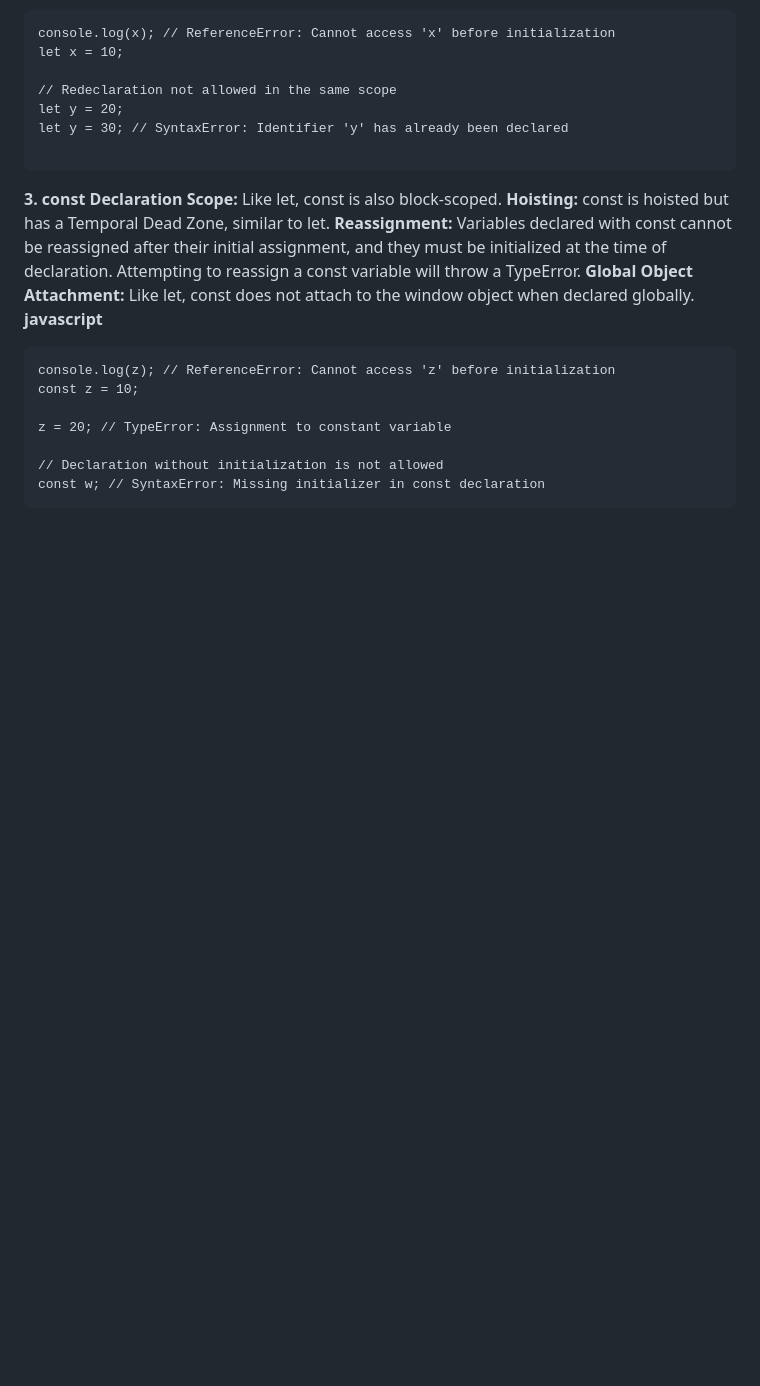
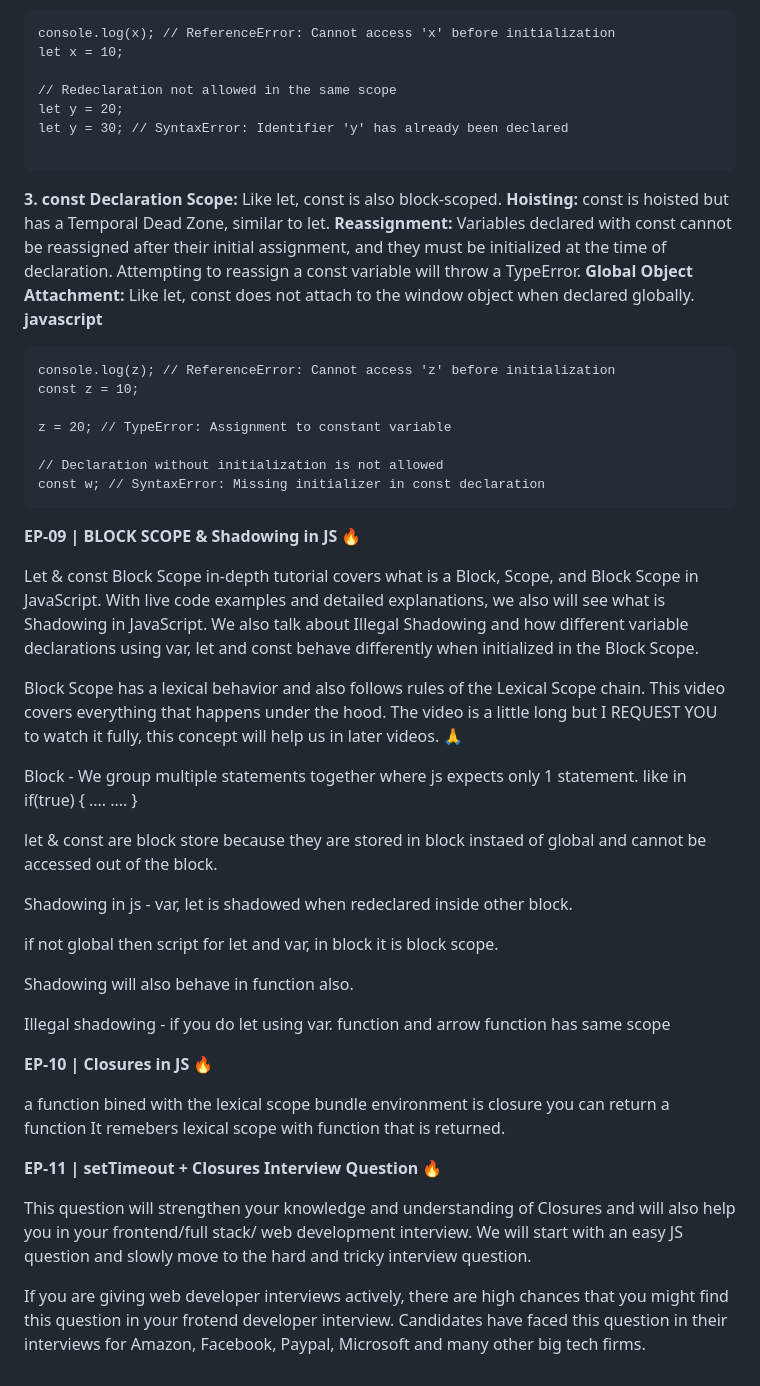
Before and after one commit to SAKETH1111/FrontEnd, a Markdown page: Javascript/ReadMe.md, the part around the change. Rendered like a GitHub page; blank space fills up the shorter version.

````diff
--- a/Javascript/ReadMe.md
+++ b/Javascript/ReadMe.md
@@ -163,3 +163,38 @@ z = 20; // TypeError: Assignment to constant variable
 // Declaration without initialization is not allowed
 const w; // SyntaxError: Missing initializer in const declaration
 ```
+
+**EP-09 | BLOCK SCOPE & Shadowing in JS 🔥**
+
+Let & const Block Scope in-depth tutorial covers what is a Block, Scope, and Block Scope in JavaScript. With live code examples and detailed explanations, we also will see what is Shadowing in JavaScript. We also talk about Illegal Shadowing and how different variable declarations using var, let and const behave differently when initialized in the Block Scope.
+
+Block Scope has a lexical behavior and also follows rules of the Lexical Scope chain. This video covers everything that happens under the hood. The video is a little long but I REQUEST YOU to watch it fully, this concept will help us in later videos. 🙏
+
+Block - We group multiple statements together where js expects only 1 statement.
+like in if(true) {
+....
+....
+}
+
+let & const are block store because they are stored in block instaed of global and cannot be accessed out of the block.
+
+Shadowing in js - var, let is shadowed when redeclared inside other block.
+
+if not global then script for let and var, in block it is block scope.
+
+Shadowing will also behave in function also.
+
+Illegal shadowing - if you do let using var.
+function and arrow function has same scope
+
+**EP-10 | Closures in JS 🔥**
+
+a function bined with the lexical scope bundle environment is closure
+you can return a function
+It remebers lexical scope with function that is returned.
+
+**EP-11 | setTimeout + Closures Interview Question 🔥**
+
+This question will strengthen your knowledge and understanding of Closures and will also help you in your frontend/full stack/ web development interview. We will start with an easy JS question and slowly move to the hard and tricky interview question.
+
+If you are giving web developer interviews actively, there are high chances that you might find this question in your frotend developer interview. Candidates have faced this question in their interviews for Amazon, Facebook, Paypal, Microsoft and many other big tech firms.
````
